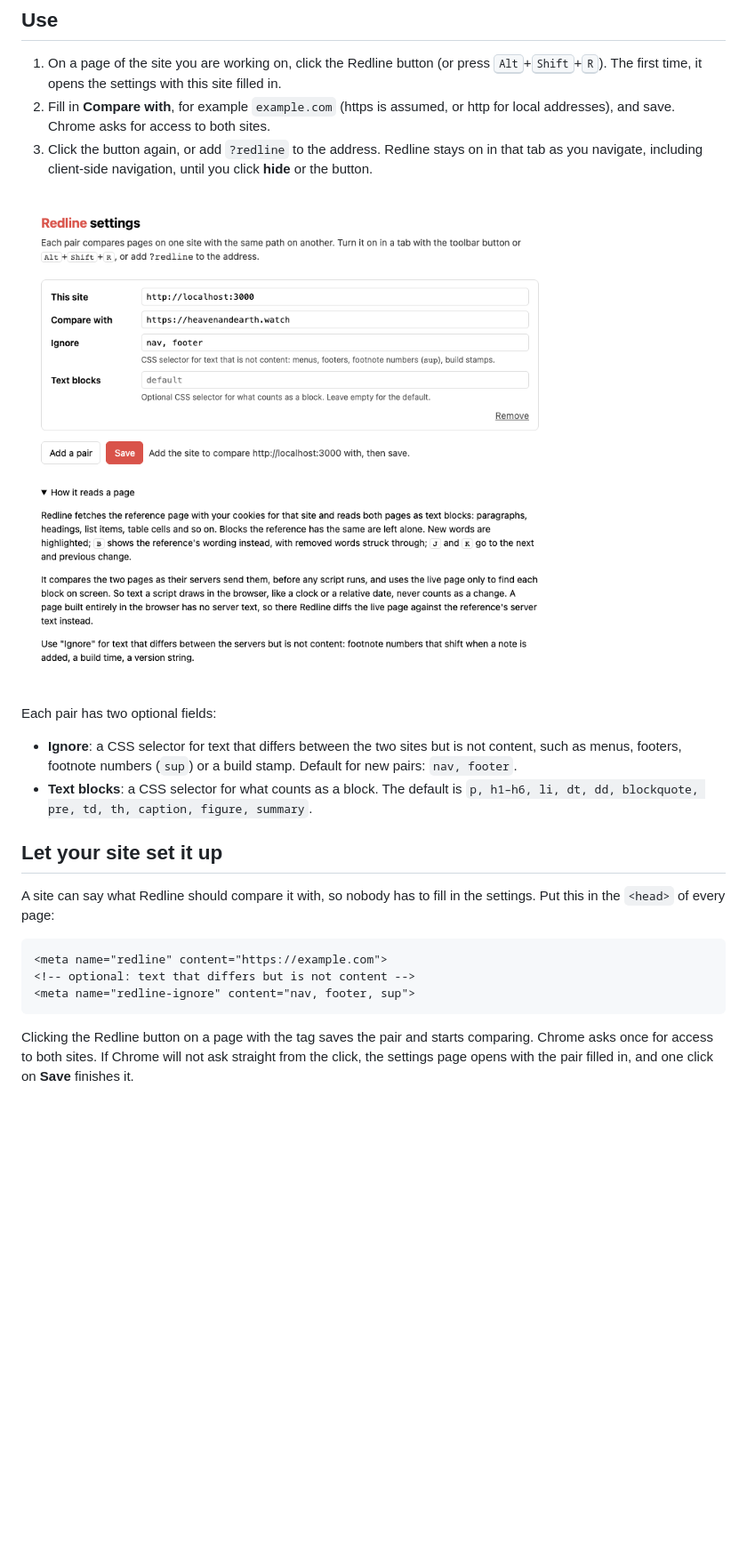
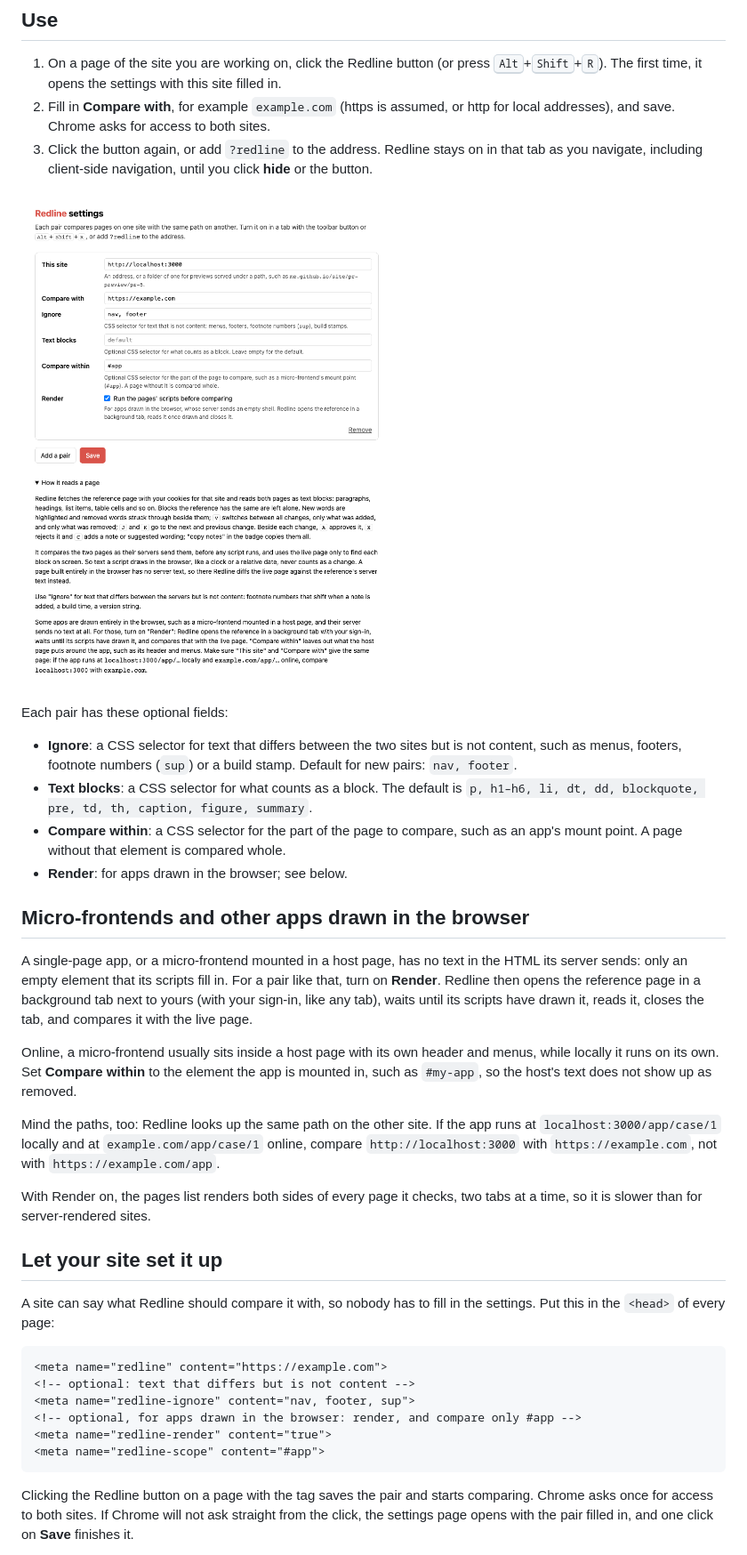
Before and after one commit to octagorm/redline, a Markdown page: README.md, the part around one of its changes. Shown at 89% size. Rendered like a GitHub page; pictures changed too: docs/settings.png; blank space fills up the shorter version.

````diff
--- a/README.md
+++ b/README.md
@@ -80,13 +80,38 @@ It should work the same in other Chromium browsers (Brave, Arc, Edge).
 
 ![Settings](docs/settings.png)
 
-Each pair has two optional fields:
+Each pair has these optional fields:
 
 - **Ignore**: a CSS selector for text that differs between the two sites but is
   not content, such as menus, footers, footnote numbers (`sup`) or a build
   stamp. Default for new pairs: `nav, footer`.
 - **Text blocks**: a CSS selector for what counts as a block. The default is
   `p, h1–h6, li, dt, dd, blockquote, pre, td, th, caption, figure, summary`.
+- **Compare within**: a CSS selector for the part of the page to compare, such
+  as an app's mount point. A page without that element is compared whole.
+- **Render**: for apps drawn in the browser; see below.
+
+## Micro-frontends and other apps drawn in the browser
+
+A single-page app, or a micro-frontend mounted in a host page, has no text in
+the HTML its server sends: only an empty element that its scripts fill in.
+For a pair like that, turn on **Render**. Redline then opens the reference
+page in a background tab next to yours (with your sign-in, like any tab),
+waits until its scripts have drawn it, reads it, closes the tab, and compares
+it with the live page.
+
+Online, a micro-frontend usually sits inside a host page with its own header
+and menus, while locally it runs on its own. Set **Compare within** to the
+element the app is mounted in, such as `#my-app`, so the host's text does not
+show up as removed.
+
+Mind the paths, too: Redline looks up the same path on the other site. If the
+app runs at `localhost:3000/app/case/1` locally and at
+`example.com/app/case/1` online, compare `http://localhost:3000` with
+`https://example.com`, not with `https://example.com/app`.
+
+With Render on, the pages list renders both sides of every page it checks,
+two tabs at a time, so it is slower than for server-rendered sites.
 
 ## Let your site set it up
 
@@ -97,6 +122,9 @@ the settings. Put this in the `<head>` of every page:
 <meta name="redline" content="https://example.com">
 <!-- optional: text that differs but is not content -->
 <meta name="redline-ignore" content="nav, footer, sup">
+<!-- optional, for apps drawn in the browser: render, and compare only #app -->
+<meta name="redline-render" content="true">
+<meta name="redline-scope" content="#app">
 ```
 
 Clicking the Redline button on a page with the tag saves the pair and starts
````
Also changed, not shown: other parts of README.md (+5 -2 lines), PRIVACY.md (+3 -1 lines), 7 other files.
